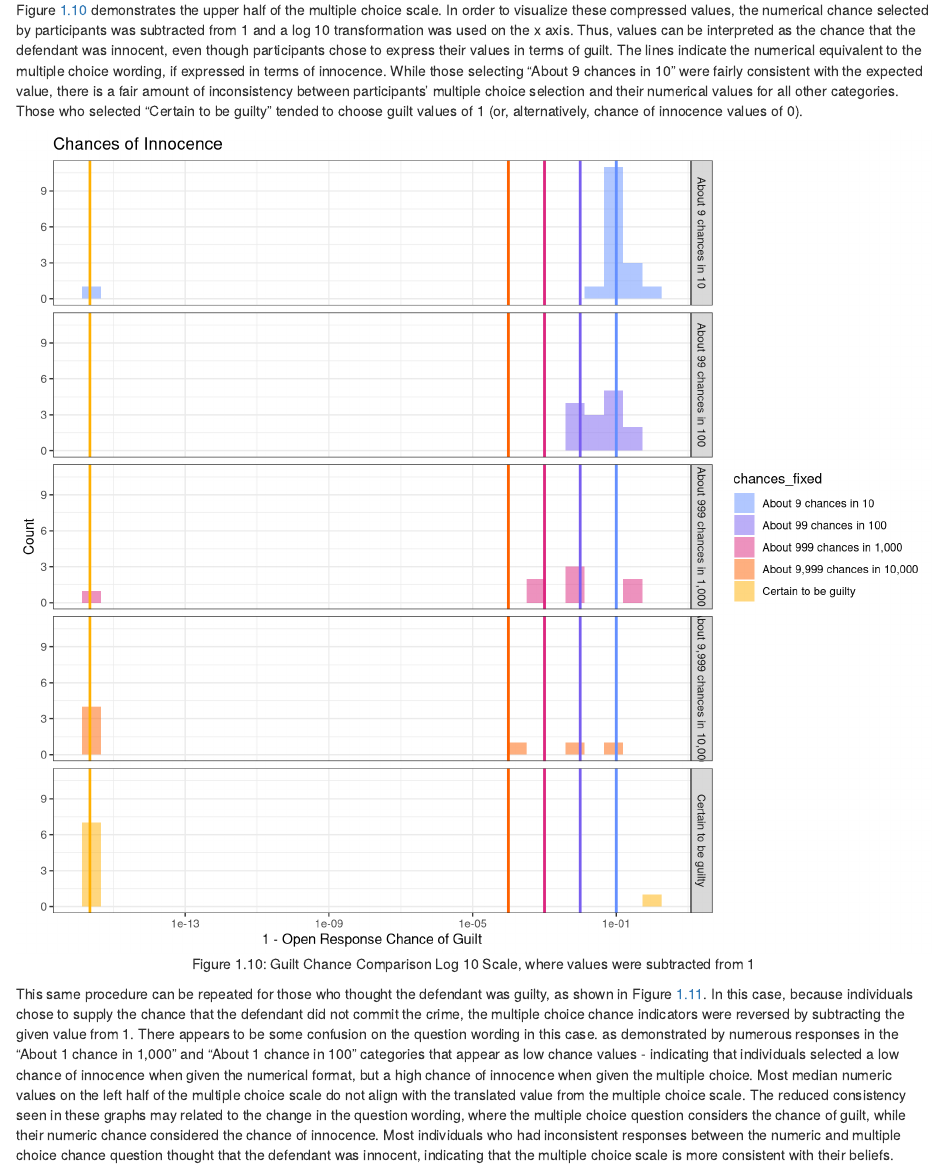
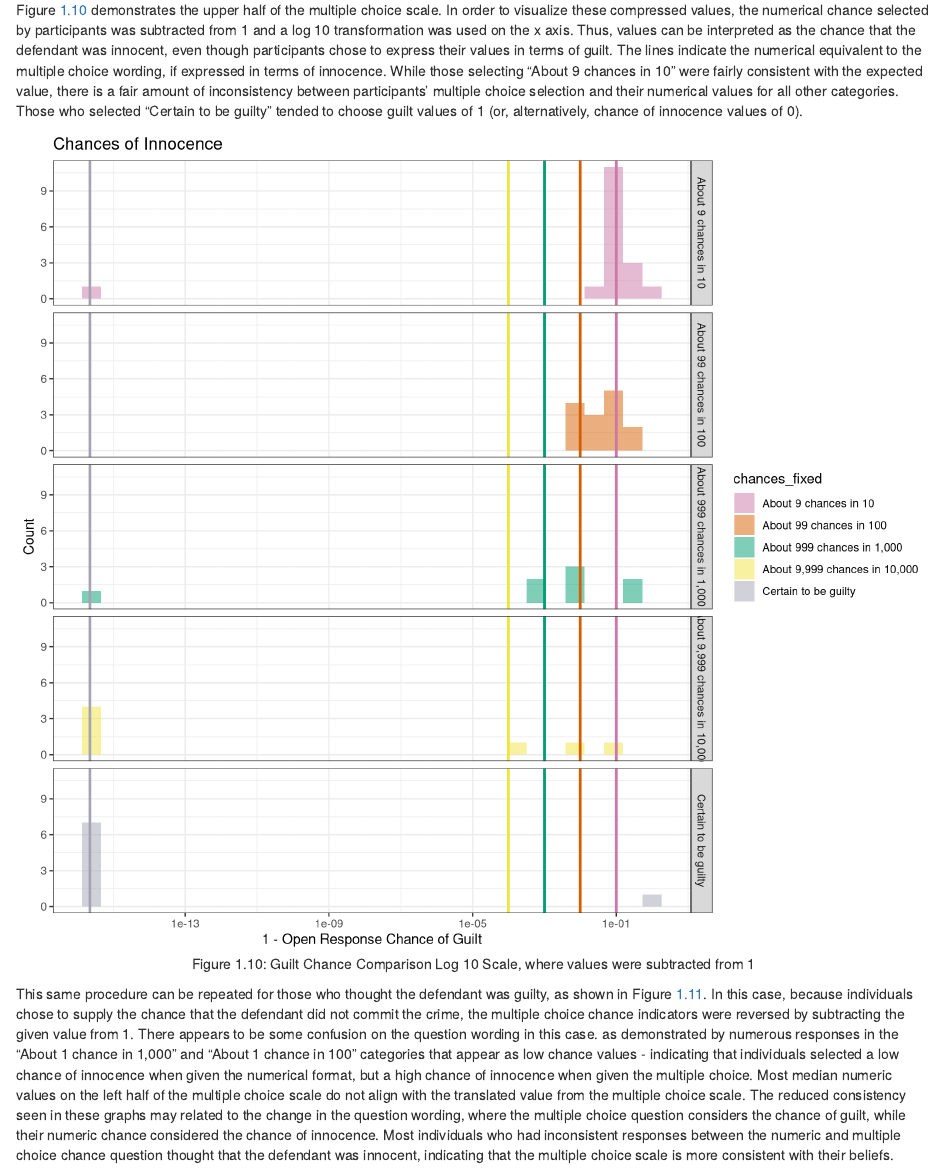
Before and after one commit to rachelesrogers/UNL_Thesis, an R Markdown document (03-chap3.Rmd): the page in a window 1100 px wide, from 7730 px down. Rendered offline with R 4.5, knitr and Pandoc, with nearby package versions; drawn as R Markdown's standard HTML page in place of the format the file asks for; code that draws random numbers runs with fixed seeds of ours; some code elsewhere in the file could not run offline.

Commit message:
changing color scale

````diff
--- a/03-chap3.Rmd
+++ b/03-chap3.Rmd
@@ -666,14 +666,14 @@ ggplot(subset(clean_results_merged, chance_of=="guilty" &
   xlab("1 - Open Response Chance of Guilt")+
   geom_histogram(alpha=0.5)+
   facet_grid(chances_fixed~.)+
-  scale_fill_manual(values=c("#648FFF","#785EF0","#DC267F","#FE6100", "#FFB000"))+
+  scale_fill_manual(values=c("#CC79A7","#D55E00","#009E73","#F0E442", "#A4A3B3"))+
   theme_bw()+
    scale_x_log10()+
-  geom_vline(aes(xintercept=1/10000), color="#FE6100", size=1)+
-  geom_vline(aes(xintercept=1/1000), color="#DC267F", size=1)+
-  geom_vline(aes(xintercept=1/100), color="#785EF0", size=1)+
-  geom_vline(aes(xintercept=.Machine$double.eps), color="#FFB000", size=1)+
-  geom_vline(aes(xintercept=1/10), color="#648FFF", size=1)
+  geom_vline(aes(xintercept=1/10000), color="#F0E442", size=1)+
+  geom_vline(aes(xintercept=1/1000), color="#009E73", size=1)+
+  geom_vline(aes(xintercept=1/100), color="#D55E00", size=1)+
+  geom_vline(aes(xintercept=.Machine$double.eps), color="#A4A3B3", size=1)+
+  geom_vline(aes(xintercept=1/10), color="#CC79A7", size=1)
 
 ```
 
````
Also changed, not shown: docs/search_index.json, docs/thesis.tex, 03-chap3.Rmd (12 more changed lines), 16 other files.
